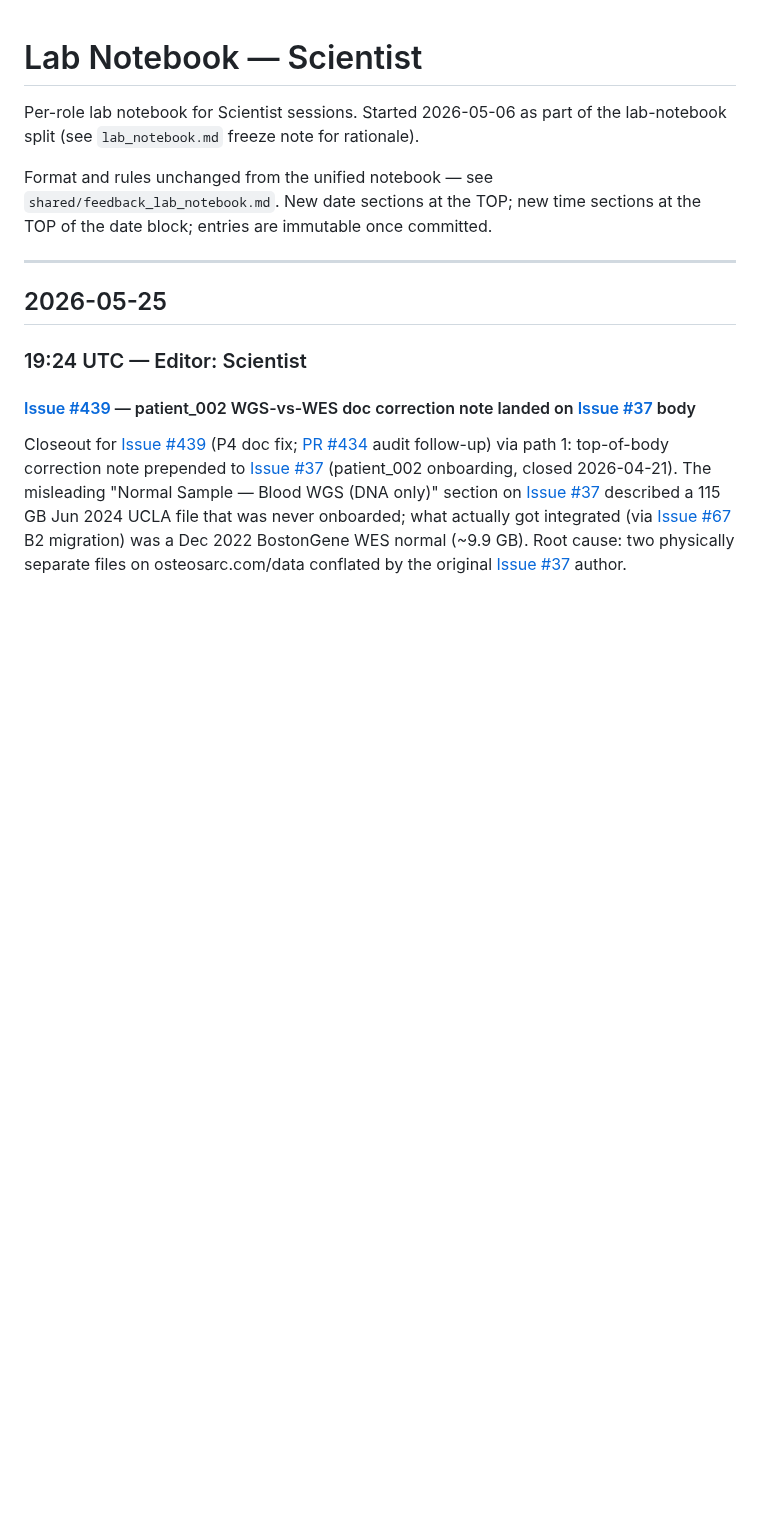
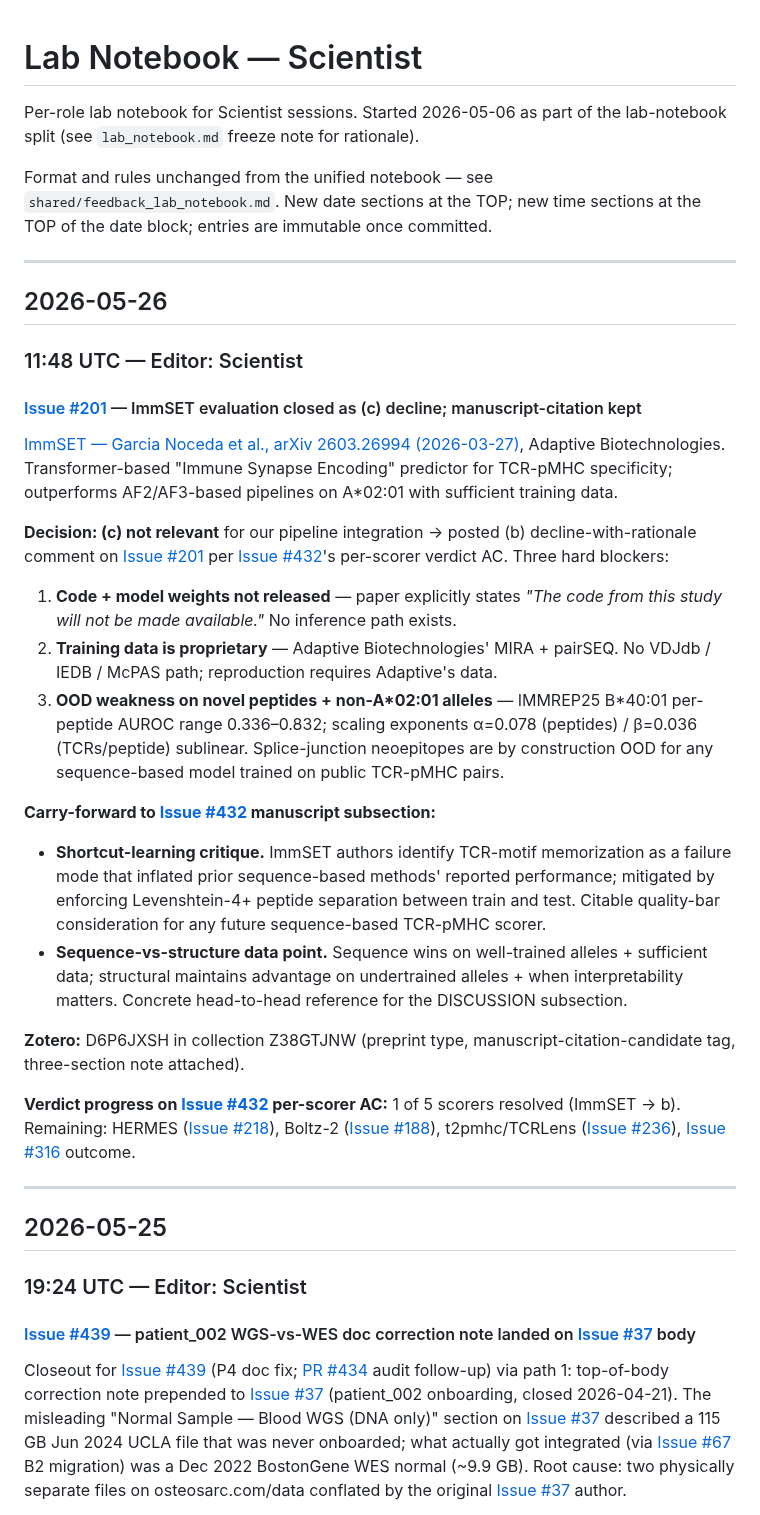
Before and after one commit to Jin-HoMLee/splice-neoepitope-pipeline, a Markdown page: research/lab_notebook/scientist.md, the part around the change. GitHub-like rendering; blank space fills up the shorter version.

Commit message:
docs(lab-notebook): Scientist 2026-05-26 11:48 UTC — Issue #201 ImmSET → (c) decline
ImmSET (Garcia Noceda et al., arXiv 2603.26994, Adaptive Biotechnologies) —
transformer-based sequence predictor of TCR-pMHC specificity.

Decision: (c) not relevant for our pipeline. Three hard blockers:
1. Code + model weights not released ("The code from this study will not be
   made available.")
2. Training data proprietary (Adaptive MIRA + pairSEQ); no public-dataset
   reproduction path.
3. OOD weakness on novel peptides + non-A*02:01 alleles (B*40:01 per-peptide
   AUROC 0.336–0.832); scaling exponents α=0.078 / β=0.036 sublinear.

→ Posted (b) decline-with-rationale comment on Issue #201 per Issue #432's
per-scorer verdict AC. 1 of 5 scorers resolved (ImmSET → b). Remaining:
HERMES (#218), Boltz-2 (#188), t2pmhc/TCRLens (#236), Issue #316 outcome.

Manuscript-citation kept for Issue #432:
- Shortcut-learning critique (TCR-motif memorization; Levenshtein-4+
  mitigation) — quality bar for any sequence-based scorer.
- Sequence-vs-structure data point — concrete head-to-head reference.

Zotero (out-of-tree, collection Z38GTJNW): D6P6JXSH.

Closes #201.

Co-Authored-By: Claude Opus 4.7 <noreply@anthropic.com>

```diff
--- a/research/lab_notebook/scientist.md
+++ b/research/lab_notebook/scientist.md
@@ -3,6 +3,31 @@
 Per-role lab notebook for Scientist sessions. Started 2026-05-06 as part of the lab-notebook split (see `lab_notebook.md` freeze note for rationale).
 
 Format and rules unchanged from the unified notebook — see `shared/feedback_lab_notebook.md`. New date sections at the TOP; new time sections at the TOP of the date block; entries are immutable once committed.
+
+---
+
+## 2026-05-26
+
+### 11:48 UTC — Editor: Scientist
+
+#### [Issue #201](https://github.com/Jin-HoMLee/splice-neoepitope-pipeline/issues/201) — ImmSET evaluation closed as (c) decline; manuscript-citation kept
+
+[ImmSET — Garcia Noceda et al., arXiv 2603.26994 (2026-03-27)](https://arxiv.org/abs/2603.26994), Adaptive Biotechnologies. Transformer-based "Immune Synapse Encoding" predictor for TCR-pMHC specificity; outperforms AF2/AF3-based pipelines on A\*02:01 with sufficient training data.
+
+**Decision: (c) not relevant** for our pipeline integration → posted (b) decline-with-rationale comment on [Issue #201](https://github.com/Jin-HoMLee/splice-neoepitope-pipeline/issues/201) per [Issue #432](https://github.com/Jin-HoMLee/splice-neoepitope-pipeline/issues/432)'s per-scorer verdict AC. Three hard blockers:
+
+1. **Code + model weights not released** — paper explicitly states *"The code from this study will not be made available."* No inference path exists.
+2. **Training data is proprietary** — Adaptive Biotechnologies' MIRA + pairSEQ. No VDJdb / IEDB / McPAS path; reproduction requires Adaptive's data.
+3. **OOD weakness on novel peptides + non-A\*02:01 alleles** — IMMREP25 B\*40:01 per-peptide AUROC range 0.336–0.832; scaling exponents α=0.078 (peptides) / β=0.036 (TCRs/peptide) sublinear. Splice-junction neoepitopes are by construction OOD for any sequence-based model trained on public TCR-pMHC pairs.
+
+**Carry-forward to [Issue #432](https://github.com/Jin-HoMLee/splice-neoepitope-pipeline/issues/432) manuscript subsection:**
+
+- **Shortcut-learning critique.** ImmSET authors identify TCR-motif memorization as a failure mode that inflated prior sequence-based methods' reported performance; mitigated by enforcing Levenshtein-4+ peptide separation between train and test. Citable quality-bar consideration for any future sequence-based TCR-pMHC scorer.
+- **Sequence-vs-structure data point.** Sequence wins on well-trained alleles + sufficient data; structural maintains advantage on undertrained alleles + when interpretability matters. Concrete head-to-head reference for the DISCUSSION subsection.
+
+**Zotero:** D6P6JXSH in collection Z38GTJNW (preprint type, manuscript-citation-candidate tag, three-section note attached).
+
+**Verdict progress on [Issue #432](https://github.com/Jin-HoMLee/splice-neoepitope-pipeline/issues/432) per-scorer AC:** 1 of 5 scorers resolved (ImmSET → b). Remaining: HERMES ([Issue #218](https://github.com/Jin-HoMLee/splice-neoepitope-pipeline/issues/218)), Boltz-2 ([Issue #188](https://github.com/Jin-HoMLee/splice-neoepitope-pipeline/issues/188)), t2pmhc/TCRLens ([Issue #236](https://github.com/Jin-HoMLee/splice-neoepitope-pipeline/issues/236)), [Issue #316](https://github.com/Jin-HoMLee/splice-neoepitope-pipeline/issues/316) outcome.
 
 ---
 
```
